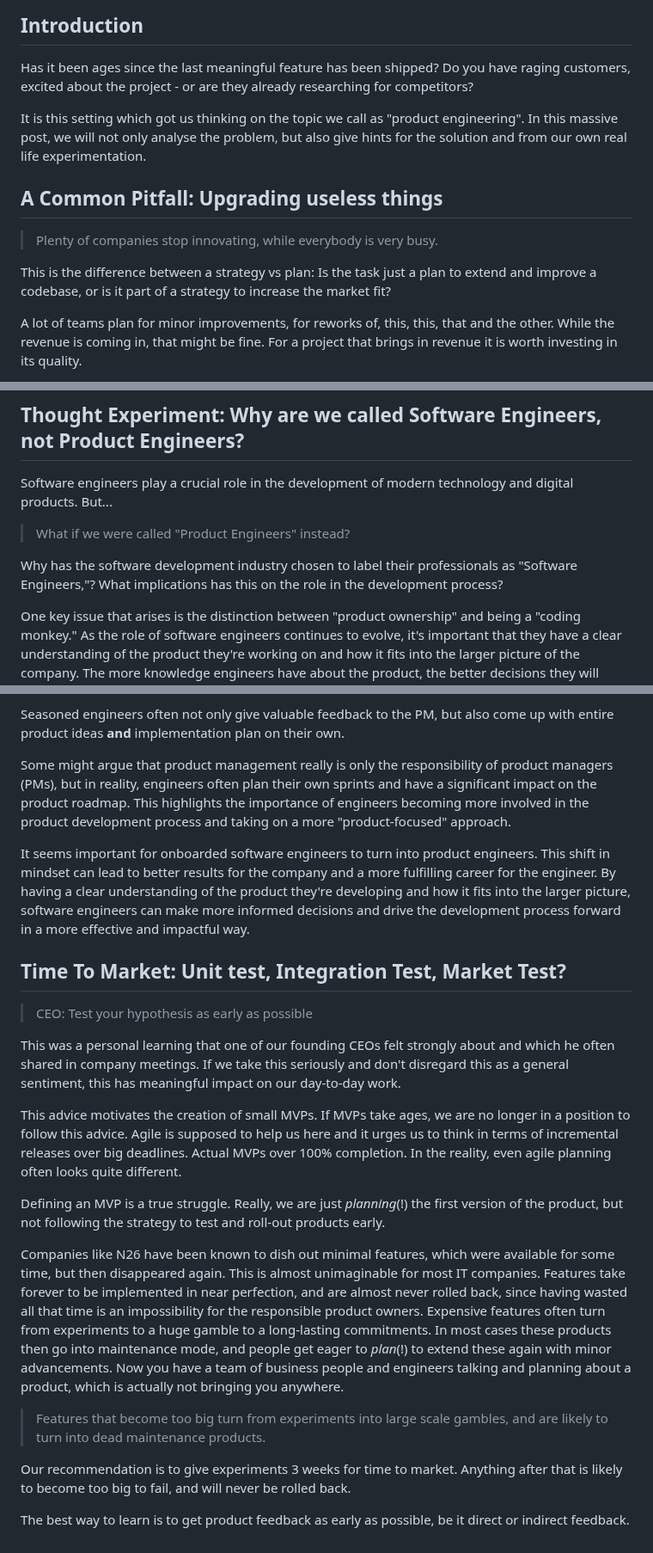
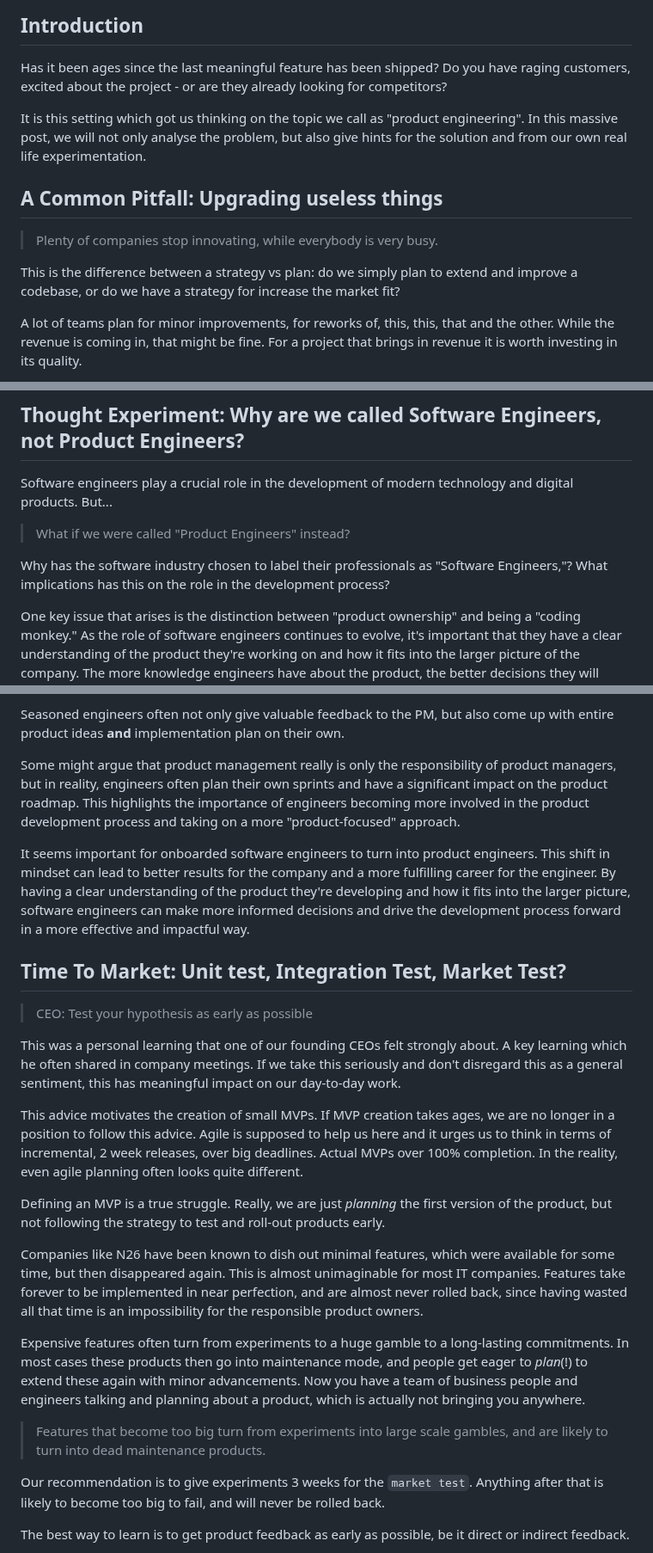
Before and after one commit to hendriknielaender/double-trouble, a Markdown page: data/blog/product_engineers.md, 3 parts joined by grey strips. Shown at 86% size. GitHub-like rendering.

Commit message:
fix: post-publish edits on product engineer post

```diff
--- a/data/blog/product_engineers.md
+++ b/data/blog/product_engineers.md
@@ -10,7 +10,7 @@ tags: [feature, product, engineers, planning, development]
 ## Introduction
 
 Has it been ages since the last meaningful feature has been shipped? Do you have raging customers,
-excited about the project - or are they already researching for competitors?
+excited about the project - or are they already looking for competitors?
 
 It is this setting which got us thinking on the topic we call as "product engineering". In this
 massive post, we will not only analyse the problem, but also give hints for the solution and from
@@ -20,8 +20,8 @@ our own real life experimentation.
 
 > Plenty of companies stop innovating, while everybody is very busy.
 
-This is the difference between a strategy vs plan: Is the task just a plan to extend and improve a
-codebase, or is it part of a strategy to increase the market fit?
+This is the difference between a strategy vs plan: do we simply plan to extend and improve a
+codebase, or do we have a strategy for increase the market fit?
 
 
 A lot of teams plan for minor improvements, for reworks of, this, this, that and the other. While
@@ -44,8 +44,8 @@ products. But...
 
 > What if we were called "Product Engineers" instead?
 
-Why has the software development industry chosen to label their professionals as "Software
-Engineers,"? What implications has this on the role in the development process?
+Why has the software industry chosen to label their professionals as "Software Engineers,"? What
+implications has this on the role in the development process?
 
 One key issue that arises is the distinction between "product ownership" and being a "coding
 monkey." As the role of software engineers continues to evolve, it's important that they have a
@@ -63,10 +63,10 @@ corner cases in the user workflow.
 Seasoned engineers often not only give valuable feedback to the PM, but also come up
 with entire product ideas **and** implementation plan on their own.
 
-Some might argue that product management really is only the responsibility of product managers
-(PMs), but in reality, engineers often plan their own sprints and have a significant impact on the
-product roadmap. This highlights the importance of engineers becoming more involved in the
-product development process and taking on a more "product-focused" approach.
+Some might argue that product management really is only the responsibility of product managers,
+but in reality, engineers often plan their own sprints and have a significant impact on the
+product roadmap. This highlights the importance of engineers becoming more involved in the product
+development process and taking on a more "product-focused" approach.
 
 It seems important for onboarded software engineers to turn into product engineers.  This shift in
 mindset can lead to better results for the company and a more fulfilling career for the engineer.
@@ -78,31 +78,32 @@ forward in a more effective and impactful way.
 
 > CEO: Test your hypothesis as early as possible
 
-This was a personal learning that one of our founding CEOs felt strongly about and which he often
-shared in company meetings. If we take this seriously and don't disregard this as a general
-sentiment, this has meaningful impact on our day-to-day work.
+This was a personal learning that one of our founding CEOs felt strongly about. A key learning
+which he often shared in company meetings. If we take this seriously and don't disregard this as a
+general sentiment, this has meaningful impact on our day-to-day work.
 
-This advice motivates the creation of small MVPs. If MVPs take ages, we are no longer in a
-position to follow this advice. Agile is supposed to help us here and it urges us to think in
-terms of incremental releases over big deadlines. Actual MVPs over 100% completion. In the
-reality, even agile planning often looks quite different.
+This advice motivates the creation of small MVPs. If MVP creation takes ages, we are no longer in
+a position to follow this advice. Agile is supposed to help us here and it urges us to think in
+terms of incremental, 2 week releases, over big deadlines. Actual MVPs over 100% completion. In
+the reality, even agile planning often looks quite different.
 
-Defining an MVP is a true struggle. Really, we are just _planning_(!) the first version of the
+Defining an MVP is a true struggle. Really, we are just _planning_ the first version of the
 product, but not following the strategy to test and roll-out products early.
 
 Companies like N26 have been known to dish out minimal features, which were available for some
 time, but then disappeared again.  This is almost unimaginable for most IT companies. Features
 take forever to be implemented in near perfection, and are almost never rolled back, since having
-wasted all that time is an impossibility for the responsible product owners.  Expensive features
-often turn from experiments to a huge gamble to a long-lasting commitments.  In most cases these
-products then go into maintenance mode, and people get eager to _plan_(!)  to extend these again
-with minor advancements. Now you have a team of business people and engineers talking and planning
-about a product, which is actually not bringing you anywhere.
+wasted all that time is an impossibility for the responsible product owners.
+
+Expensive features often turn from experiments to a huge gamble to a long-lasting commitments.  In
+most cases these products then go into maintenance mode, and people get eager to _plan_(!)  to
+extend these again with minor advancements. Now you have a team of business people and engineers
+talking and planning about a product, which is actually not bringing you anywhere.
 
 > Features that become too big turn from experiments into large scale gambles, and are likely
 > to turn into dead maintenance products.
 
-Our recommendation is to give experiments 3 weeks for time to market. Anything after that is
+Our recommendation is to give experiments 3 weeks for the `market test`. Anything after that is
 likely to become too big to fail, and will never be rolled back.
 
 The best way to learn is to get product feedback as early as possible, be it direct or indirect feedback.
```
